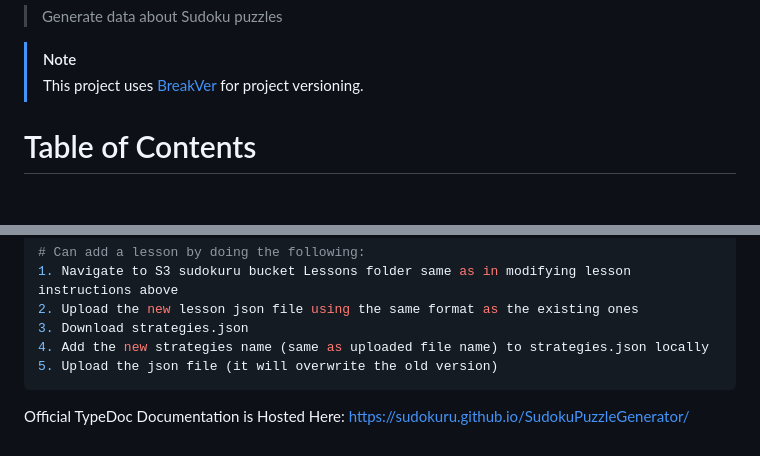
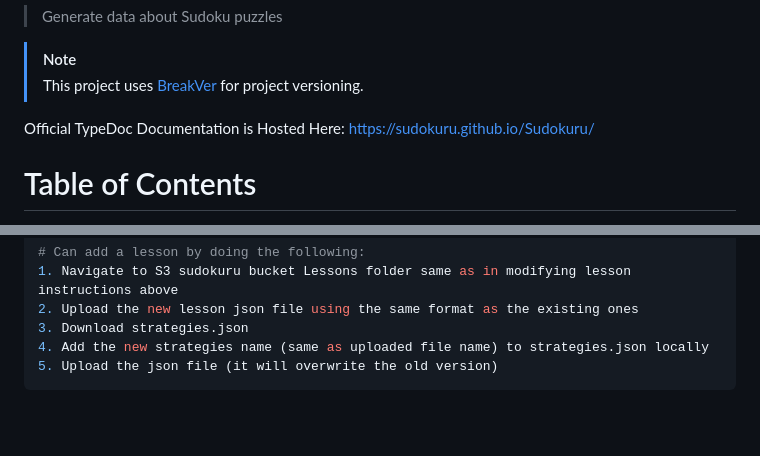
Before and after one commit to Sudokuru/Sudokuru, a Markdown page: README.md, 2 parts joined by grey strips. GitHub-like rendering; blank space fills up the shorter version.

Commit message:
Updating link to typedoc documentation

````diff
--- a/README.md
+++ b/README.md
@@ -14,6 +14,9 @@
 
 > [!NOTE]
 > This project uses [BreakVer](https://www.taoensso.com/break-versioning) for project versioning.
+
+
+Official TypeDoc Documentation is Hosted Here: https://sudokuru.github.io/Sudokuru/
 
 # Table of Contents
 
@@ -550,4 +553,3 @@ bun start
 4. Add the new strategies name (same as uploaded file name) to strategies.json locally
 5. Upload the json file (it will overwrite the old version)
 ```
-Official TypeDoc Documentation is Hosted Here: https://sudokuru.github.io/SudokuPuzzleGenerator/
````
